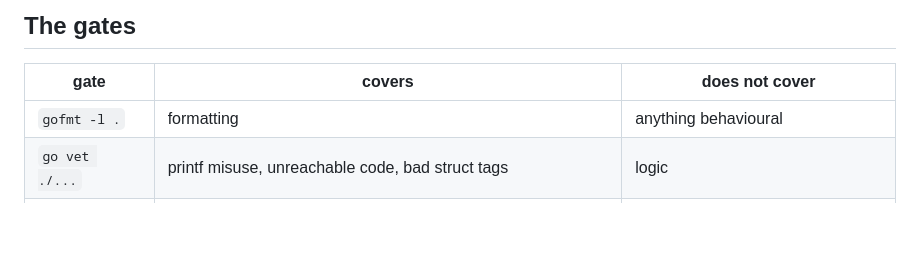
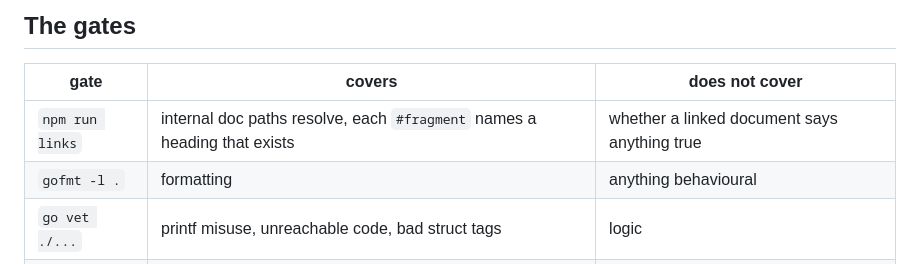
Before and after one commit to taolicus/kxp, a Markdown page: docs/development/verification.md, the part around the change. Rendered like a GitHub page; blank space fills up the shorter version.

```diff
--- a/docs/development/verification.md
+++ b/docs/development/verification.md
@@ -13,6 +13,7 @@ For the machine itself, see [environment.md](environment.md).
 
 | gate | covers | does not cover |
 | --- | --- | --- |
+| `npm run links` | internal doc paths resolve, each `#fragment` names a heading that exists | whether a linked document says anything true |
 | `gofmt -l .` | formatting | anything behavioural |
 | `go vet ./...` | printf misuse, unreachable code, bad struct tags | logic |
 | `go test ./...` | server internals, engine, handlers, and the invariants `AGENTS.md` lists | client behaviour, the deployed binary |
```
Also changed, not shown: AGENTS.md (+7 -1 lines).
